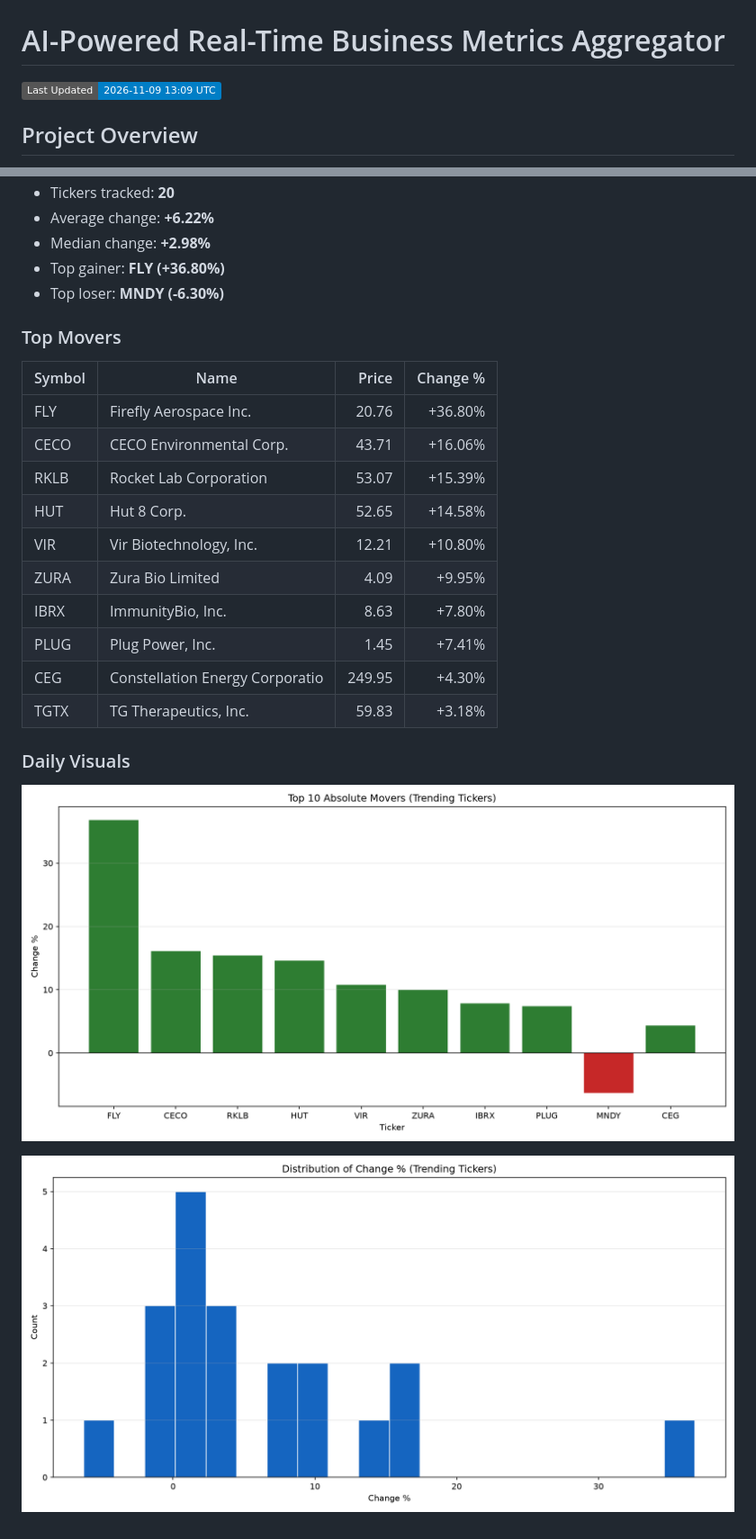
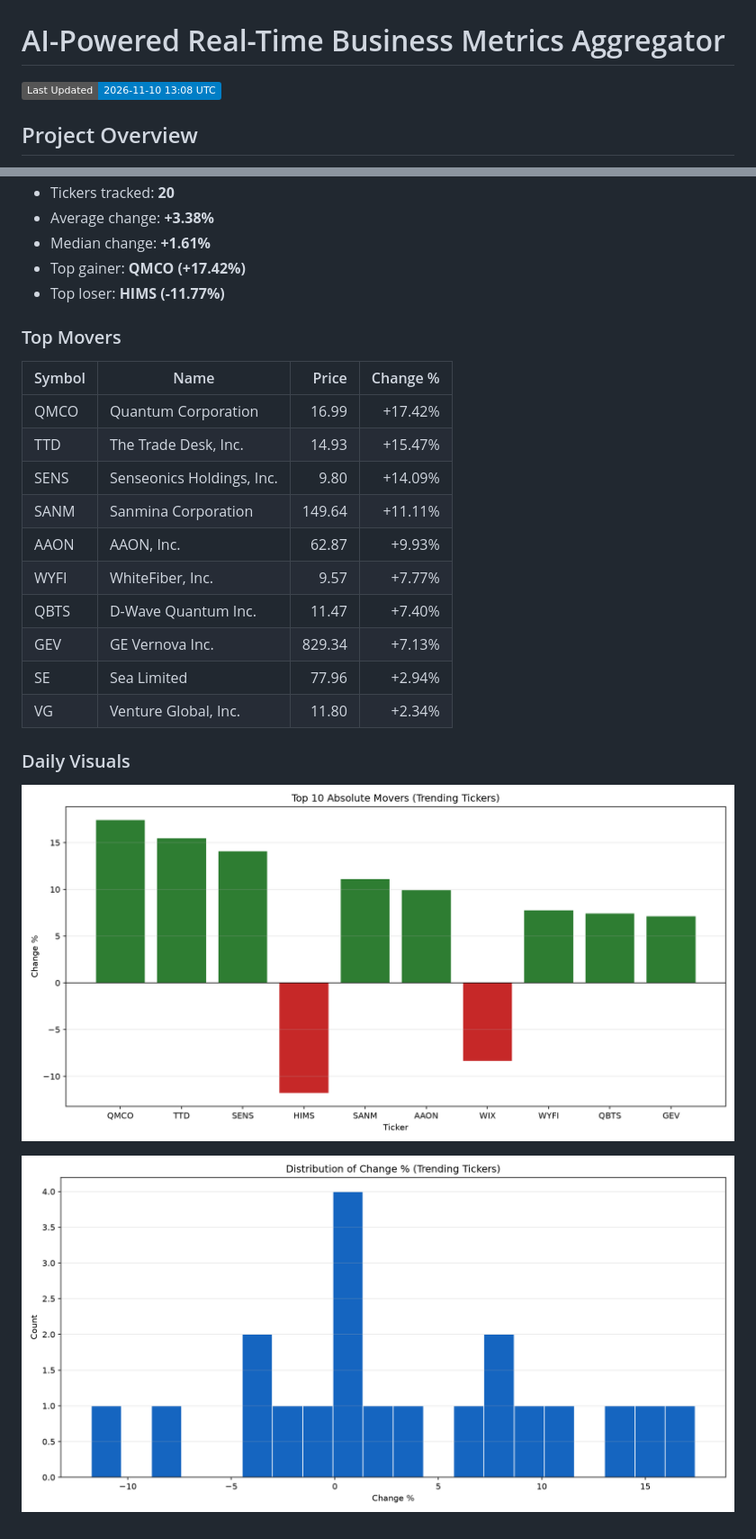
Before and after one commit to JUnelus/AI-Powered-Real-Time-Business-Metrics-Aggregator, a Markdown page: README.md, 2 parts joined by grey strips. Shown at 90% size. GitHub-like rendering; pictures changed too: images/daily/change_distribution.png, images/daily/top_movers.png; badges without logos.

Commit message:
chore: daily metrics report update

```diff
--- a/README.md
+++ b/README.md
@@ -1,7 +1,7 @@
 # AI-Powered Real-Time Business Metrics Aggregator
 
 <!-- LAST_UPDATED_BADGE_START -->
-![Last Updated](https://img.shields.io/badge/Last%20Updated-2026--11--09%2013%3A09%20UTC-blue)
+![Last Updated](https://img.shields.io/badge/Last%20Updated-2026--11--10%2013%3A08%20UTC-blue)
 <!-- LAST_UPDATED_BADGE_END -->
 
 
@@ -150,23 +150,23 @@ This project demonstrates a full pipeline for ingesting, transforming, and analy
 - Tickers tracked: **20**
-- Average change: **+6.22%**
-- Median change: **+2.98%**
-- Top gainer: **FLY (+36.80%)**
-- Top loser: **MNDY (-6.30%)**
+- Average change: **+3.38%**
+- Median change: **+1.61%**
+- Top gainer: **QMCO (+17.42%)**
+- Top loser: **HIMS (-11.77%)**
 
 ### Top Movers
 
 | Symbol | Name | Price | Change % |
 |---|---|---:|---:|
-| FLY | Firefly Aerospace Inc. | 20.76 | +36.80% |
-| CECO | CECO Environmental Corp. | 43.71 | +16.06% |
-| RKLB | Rocket Lab Corporation | 53.07 | +15.39% |
-| HUT | Hut 8 Corp. | 52.65 | +14.58% |
-| VIR | Vir Biotechnology, Inc. | 12.21 | +10.80% |
-| ZURA | Zura Bio Limited | 4.09 | +9.95% |
-| IBRX | ImmunityBio, Inc. | 8.63 | +7.80% |
-| PLUG | Plug Power, Inc. | 1.45 | +7.41% |
-| CEG | Constellation Energy Corporatio | 249.95 | +4.30% |
-| TGTX | TG Therapeutics, Inc. | 59.83 | +3.18% |
+| QMCO | Quantum Corporation | 16.99 | +17.42% |
+| TTD | The Trade Desk, Inc. | 14.93 | +15.47% |
+| SENS | Senseonics Holdings, Inc. | 9.80 | +14.09% |
+| SANM | Sanmina Corporation | 149.64 | +11.11% |
+| AAON | AAON, Inc. | 62.87 | +9.93% |
+| WYFI | WhiteFiber, Inc. | 9.57 | +7.77% |
+| QBTS | D-Wave Quantum Inc. | 11.47 | +7.40% |
+| GEV | GE Vernova Inc. | 829.34 | +7.13% |
+| SE | Sea Limited | 77.96 | +2.94% |
+| VG | Venture Global, Inc. | 11.80 | +2.34% |
 
 ### Daily Visuals
 
```
Also changed, not shown: other parts of README.md (+1 -1 lines), 2 other files.
